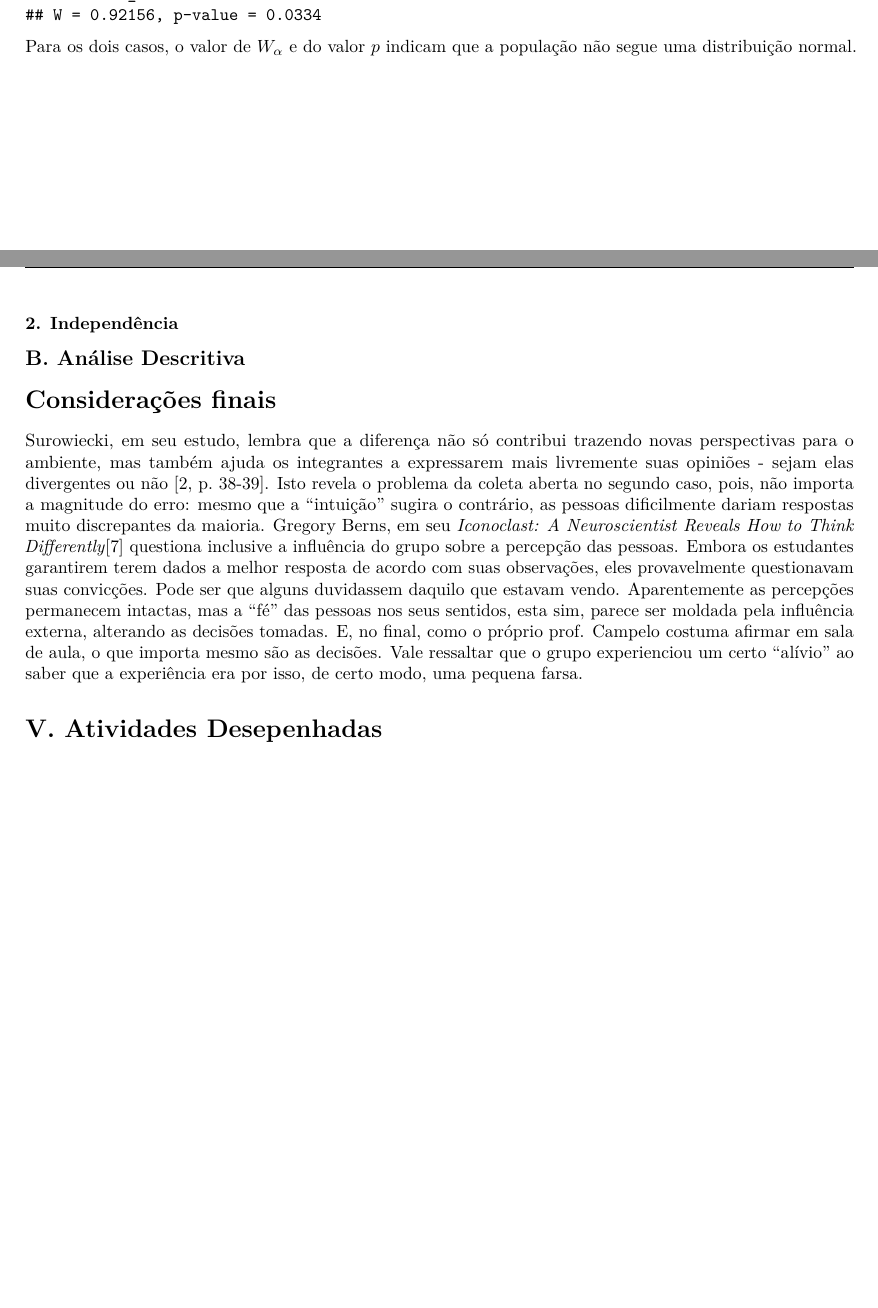
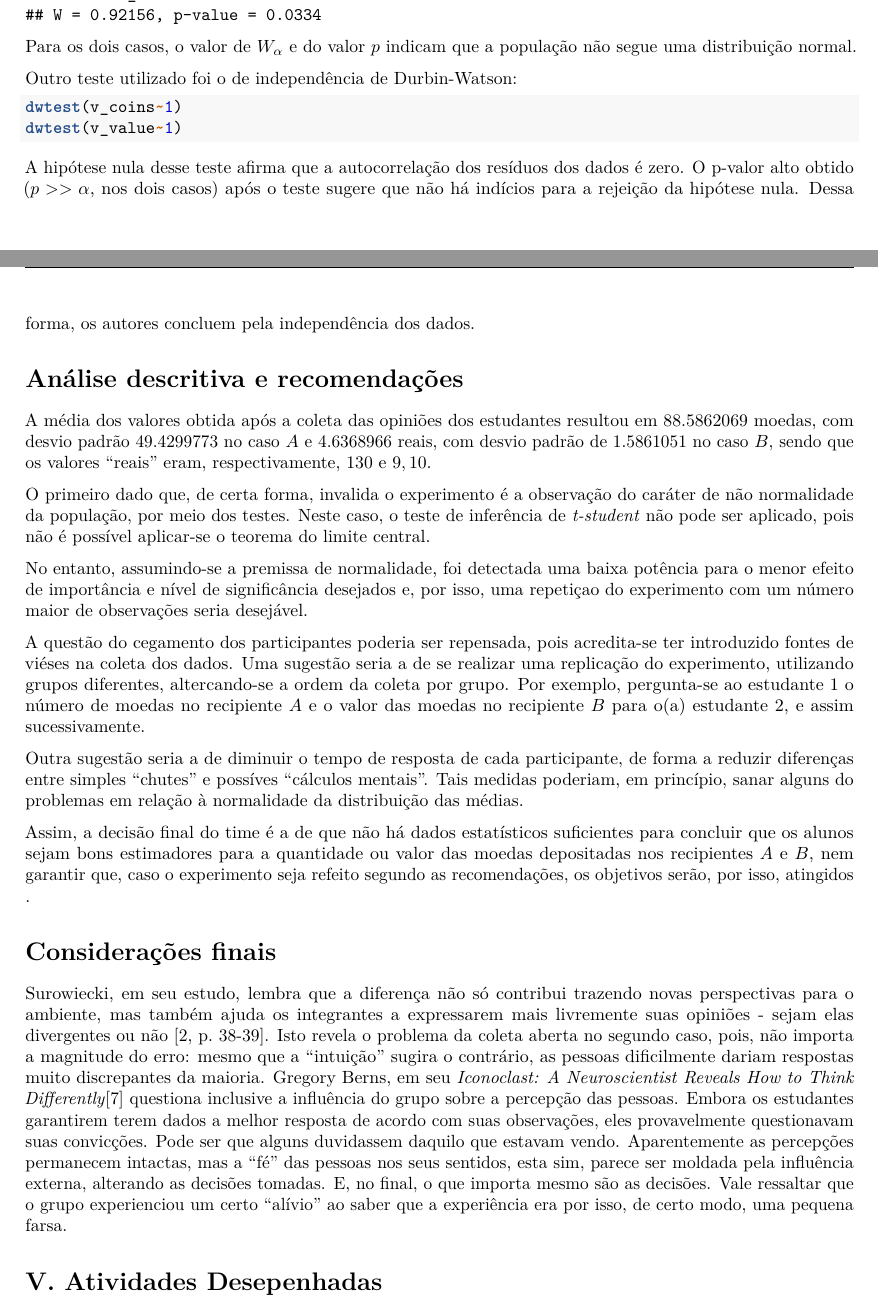
Before and after one commit to tonidandel/Design-and-Analysis-of-Experiments, an R Markdown document (01 - Coins/report.Rmd): two parts of pages 3 and 4 of 4 before the commit and two parts of pages 3 and 4 of 5 after it, joined at a grey line, cut so that both start at the same text, the shorter picture padded with empty space. Rendered offline with R 4.5, knitr and Pandoc, then LaTeX, with nearby package versions.

Commit message:
Um esboço de relatório final, já com todos os elementod "feitos". No entanto, espero a contribuição dos membros do time.
Solicito que não atentem para os erros de ortografia e gramática, que tentarei sanar amanhã.

Solicito também ao coordenador que ajude na revisão do relatório e submeta o arquivo ao professor quando terminado.

Obrigado!

````diff
--- a/01 - Coins/report.Rmd
+++ b/01 - Coins/report.Rmd
@@ -161,15 +158,18 @@ shapiro.test(v_value)
 ```
 Para os dois casos, o valor de $W_{\alpha}$ e do valor $p$ indicam que a população não segue uma distribuição normal.
 
-### 2. Independência
-```{r,results='hide',warning=FALSE,echo=FALSE}
+Outro teste utilizado foi o de independência de Durbin-Watson:
+```{r,results='hide',warning=FALSE,echo=TRUE}
 dwtest(v_coins~1)
 dwtest(v_value~1)
-
 ```
 
-## B. Análise Descritiva
+A hipótese nula desse teste afirma que a autocorrelação dos resíduos dos dados é zero. O p-valor alto obtido ($p>>\alpha$, nos dois casos) após o teste sugere que não há indícios para a rejeição da hipótese nula. Dessa forma, os autores concluem pela independência dos dados.
+
+# Análise descritiva e recomendações
+
 ```{r,results='hide',warning=FALSE,echo=FALSE}
+# Análise descritiva
 v_coins.mean = mean(v_coins)
 v_coins.sd = sd(v_coins)
 v_coins.rsd = sd(v_coins)/mean(v_coins)
@@ -180,11 +180,20 @@ v_value.rsd = sd(v_value)/mean(v_value)
 
 ```
 
+A média dos valores obtida após a coleta das opiniões dos estudantes resultou em `r v_coins.mean` moedas, com desvio padrão `r v_coins.sd`  no caso $A$ e `r v_value.mean` reais, com desvio padrão de `r v_value.sd` no caso $B$, sendo que os valores "reais" eram, respectivamente, $130$ e $9,10$.
 
+O primeiro dado que, de certa forma, invalida o experimento é a observação do caráter de não normalidade da população, por meio dos testes. Neste caso, o teste de inferência de _t-student_ não pode ser aplicado, pois não é possível aplicar-se o teorema do limite central.
 
+No entanto, assumindo-se a premissa de normalidade, foi detectada uma baixa potência para o menor efeito de importância e nível de significância desejados e, por isso, uma repetiçao do experimento com um número maior de observações seria desejável.
+
+A questão do cegamento dos participantes poderia ser repensada, pois acredita-se ter introduzido fontes de viéses na coleta dos dados. Uma sugestão seria a de se realizar uma replicação do experimento, utilizando grupos diferentes, altercando-se a ordem da coleta por grupo. Por exemplo, pergunta-se ao estudante 1 o número de moedas no recipiente $A$ e o valor das moedas no recipiente $B$ para o(a) estudante $2$, e assim sucessivamente.
+
+Outra sugestão seria a de diminuir o tempo de resposta de cada participante, de forma a reduzir diferenças entre simples "chutes" e possíves "cálculos mentais". Tais medidas poderiam, em princípio, sanar alguns do problemas em relação à normalidade da distribuição das médias.
+
+Assim, a decisão final do time é a de que não há dados estatísticos suficientes para concluir que os alunos sejam bons estimadores para a quantidade ou valor das moedas depositadas nos recipientes $A$ e $B$, nem garantir que, caso o experimento seja refeito segundo as recomendações, os objetivos serão, por isso, atingidos .
 
 # Considerações finais
-Surowiecki, em seu estudo, lembra que a diferença não só contribui trazendo novas perspectivas para o ambiente, mas também ajuda os integrantes a expressarem mais livremente suas opiniões - sejam elas divergentes ou não [2, p. 38-39]. Isto revela o problema da coleta aberta no segundo caso, pois, não importa a magnitude do erro: mesmo que a "intuição" sugira o contrário, as pessoas dificilmente dariam respostas muito discrepantes da maioria. Gregory Berns, em seu _Iconoclast: A Neuroscientist Reveals How to Think Differently_[7] questiona inclusive a influência do grupo sobre a percepção das pessoas. Embora os estudantes garantirem terem dados a melhor resposta de acordo com suas observações, eles provavelmente questionavam suas convicções. Pode ser que alguns duvidassem daquilo que estavam vendo. Aparentemente as percepções permanecem intactas, mas a "fé" das pessoas nos seus sentidos, esta sim, parece ser moldada pela influência externa, alterando as decisões tomadas. E, no final, como o próprio prof. Campelo costuma afirmar em sala de aula, o que importa mesmo são as decisões.  Vale ressaltar que o grupo experienciou um certo "alívio" ao saber que a experiência era por isso, de certo modo, uma pequena farsa.
+Surowiecki, em seu estudo, lembra que a diferença não só contribui trazendo novas perspectivas para o ambiente, mas também ajuda os integrantes a expressarem mais livremente suas opiniões - sejam elas divergentes ou não [2, p. 38-39]. Isto revela o problema da coleta aberta no segundo caso, pois, não importa a magnitude do erro: mesmo que a "intuição" sugira o contrário, as pessoas dificilmente dariam respostas muito discrepantes da maioria. Gregory Berns, em seu _Iconoclast: A Neuroscientist Reveals How to Think Differently_[7] questiona inclusive a influência do grupo sobre a percepção das pessoas. Embora os estudantes garantirem terem dados a melhor resposta de acordo com suas observações, eles provavelmente questionavam suas convicções. Pode ser que alguns duvidassem daquilo que estavam vendo. Aparentemente as percepções permanecem intactas, mas a "fé" das pessoas nos seus sentidos, esta sim, parece ser moldada pela influência externa, alterando as decisões tomadas. E, no final, o que importa mesmo são as decisões.  Vale ressaltar que o grupo experienciou um certo "alívio" ao saber que a experiência era por isso, de certo modo, uma pequena farsa.
 
 # V. Atividades Desepenhadas
 
````
Also changed, not shown: 01 - Coins/report.pdf, 01 - Coins/report.Rmd (13 more changed lines).
